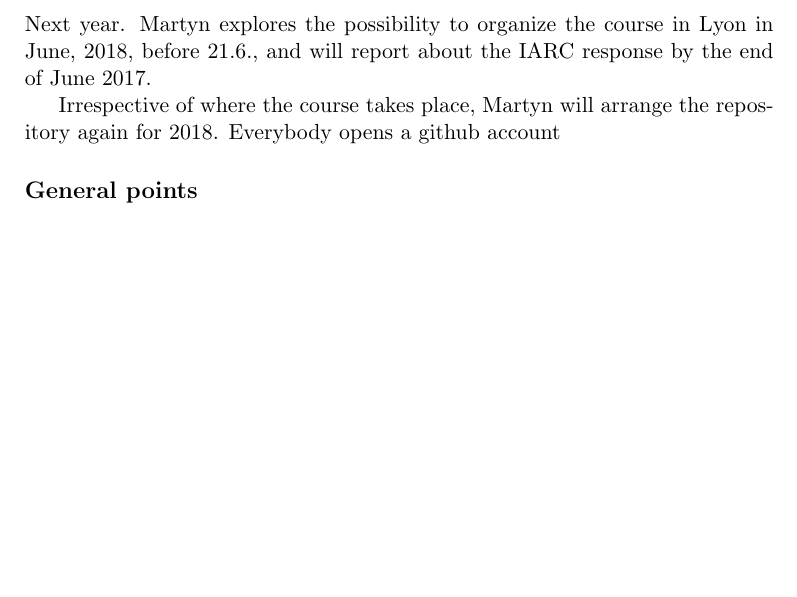
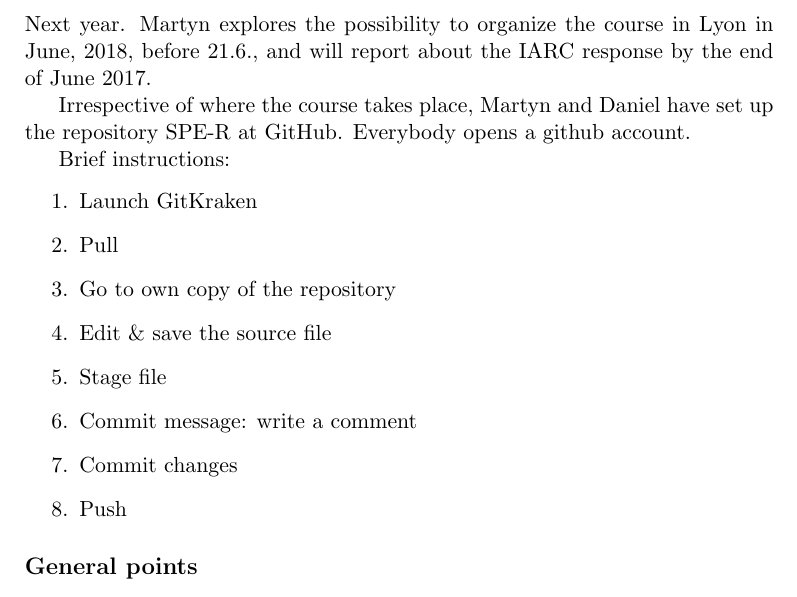
Before and after one commit to SPE-R/SPE, a LaTeX document (adm/postmortem2017.tex): part of page 1 of 3, cut so that both start at the same text, the shorter picture padded with empty space. Compiled offline with pdfLaTeX.

Commit message:
editing postmortem2017.tex

```diff
--- a/adm/postmortem2017.tex
+++ b/adm/postmortem2017.tex
@@ -8,9 +8,21 @@ Next year. Martyn explores the possibility to organize the course
 IARC response by the end of June 2017.
 
 Irrespective of where the course takes place,
-Martyn will arrange the repository again for 2018.
-Everybody opens a github account
+Martyn and Daniel have set up the repository SPE-R at GitHub.
+Everybody opens a github account.
 % Esa's username: tilel, password: spe2017
+
+Brief instructions:
+\begin{enumerate}
+\item Launch GitKraken
+\item Pull
+\item Go to own copy of the repository
+\item Edit \& save the source file
+\item Stage file
+\item Commit message: write a comment
+\item Commit changes
+\item Push
+\end{enumerate}
 
 \subsection*{General points}
 
```
